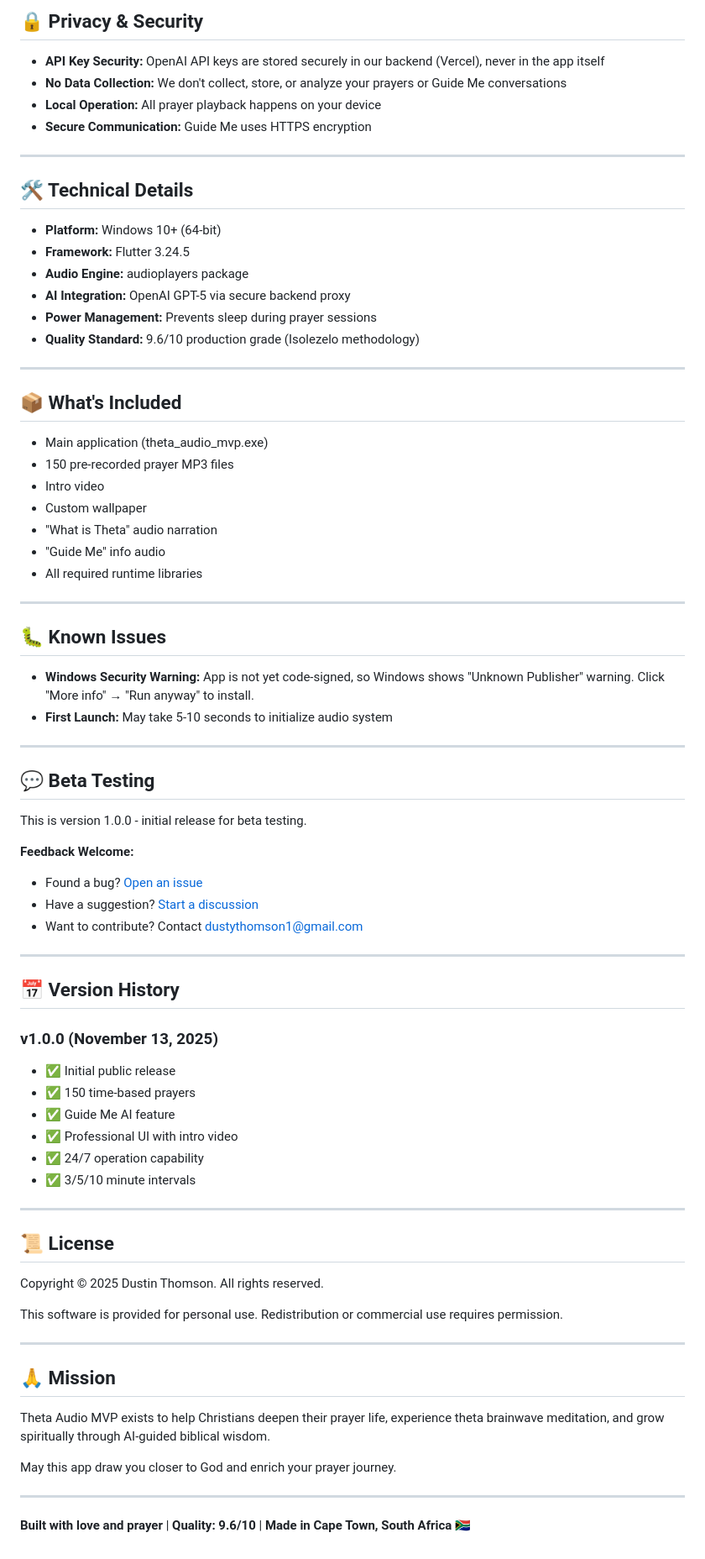
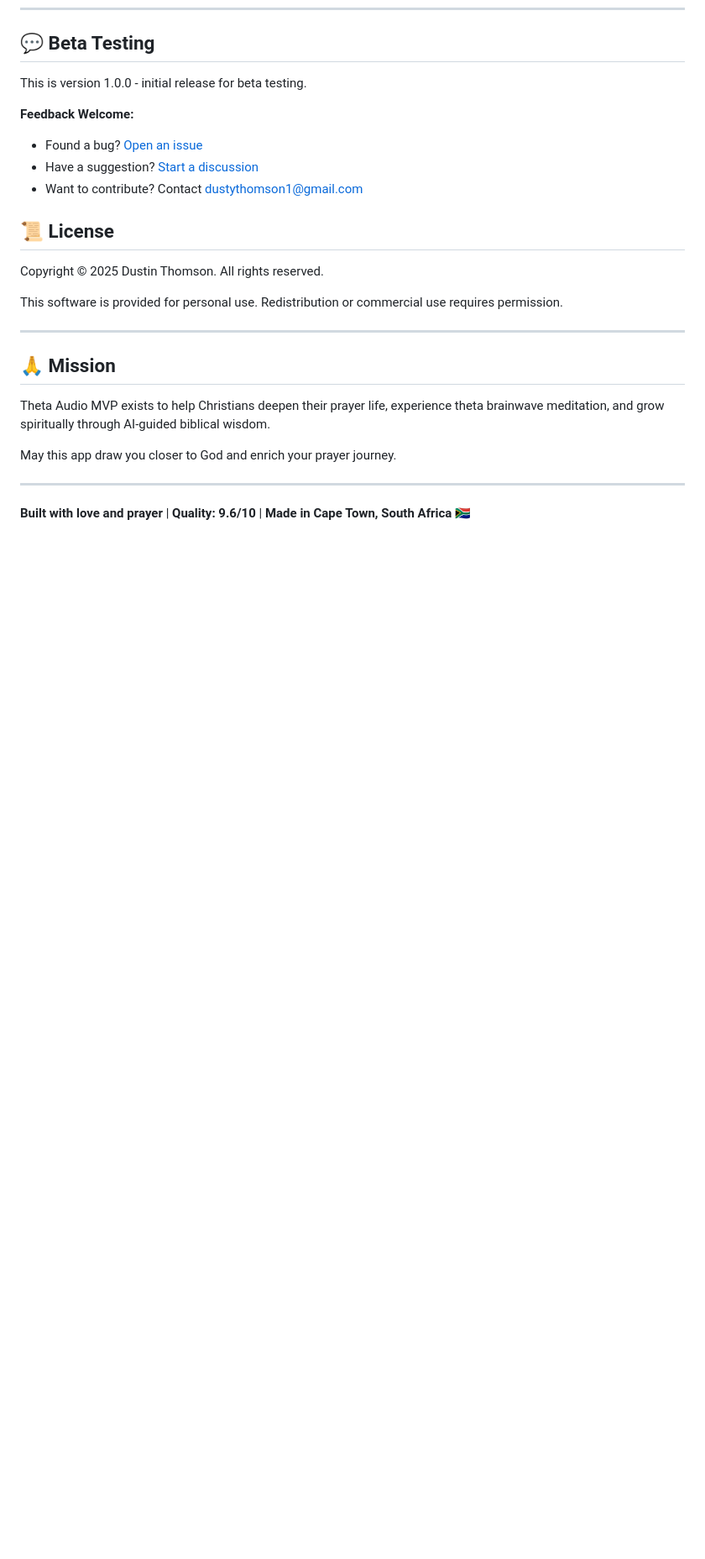
Before and after one commit to fearless-labs1/theta-audio-mvp, a Markdown page: README.md, the part around the change printed below. Shown: that part at 84% size. GitHub-like rendering; blank space fills up the shorter version.

```diff
--- a/README.md
+++ b/README.md
@@ -107,41 +130,3 @@ Powered by GPT-5, Guide Me provides:
-## 🔒 Privacy & Security
-
-- **API Key Security:** OpenAI API keys are stored securely in our backend (Vercel), never in the app itself
-- **No Data Collection:** We don't collect, store, or analyze your prayers or Guide Me conversations
-- **Local Operation:** All prayer playback happens on your device
-- **Secure Communication:** Guide Me uses HTTPS encryption
-
----
-
-## 🛠️ Technical Details
-
-- **Platform:** Windows 10+ (64-bit)
-- **Framework:** Flutter 3.24.5
-- **Audio Engine:** audioplayers package
-- **AI Integration:** OpenAI GPT-5 via secure backend proxy
-- **Power Management:** Prevents sleep during prayer sessions
-- **Quality Standard:** 9.6/10 production grade (Isolezelo methodology)
-
----
-
-## 📦 What's Included
-
-- Main application (theta_audio_mvp.exe)
-- 150 pre-recorded prayer MP3 files
-- Intro video
-- Custom wallpaper
-- "What is Theta" audio narration
-- "Guide Me" info audio
-- All required runtime libraries
-
----
-
-## 🐛 Known Issues
-
-- **Windows Security Warning:** App is not yet code-signed, so Windows shows "Unknown Publisher" warning. Click "More info" → "Run anyway" to install.
-- **First Launch:** May take 5-10 seconds to initialize audio system
-
----
 
 ## 💬 Beta Testing
 
@@ -152,19 +137,6 @@ This is version 1.0.0 - initial release for beta testing.
 - Have a suggestion? [Start a discussion](https://github.com/fearless-labs1/theta-audio-mvp/discussions)
 - Want to contribute? Contact dustythomson1@gmail.com
 
----
-
-## 📅 Version History
-
-### v1.0.0 (November 13, 2025)
-- ✅ Initial public release
-- ✅ 150 time-based prayers
-- ✅ Guide Me AI feature
-- ✅ Professional UI with intro video
-- ✅ 24/7 operation capability
-- ✅ 3/5/10 minute intervals
-
----
 
 ## 📜 License
 
```
Also changed, not shown: other parts of README.md (+91 -68 lines).
